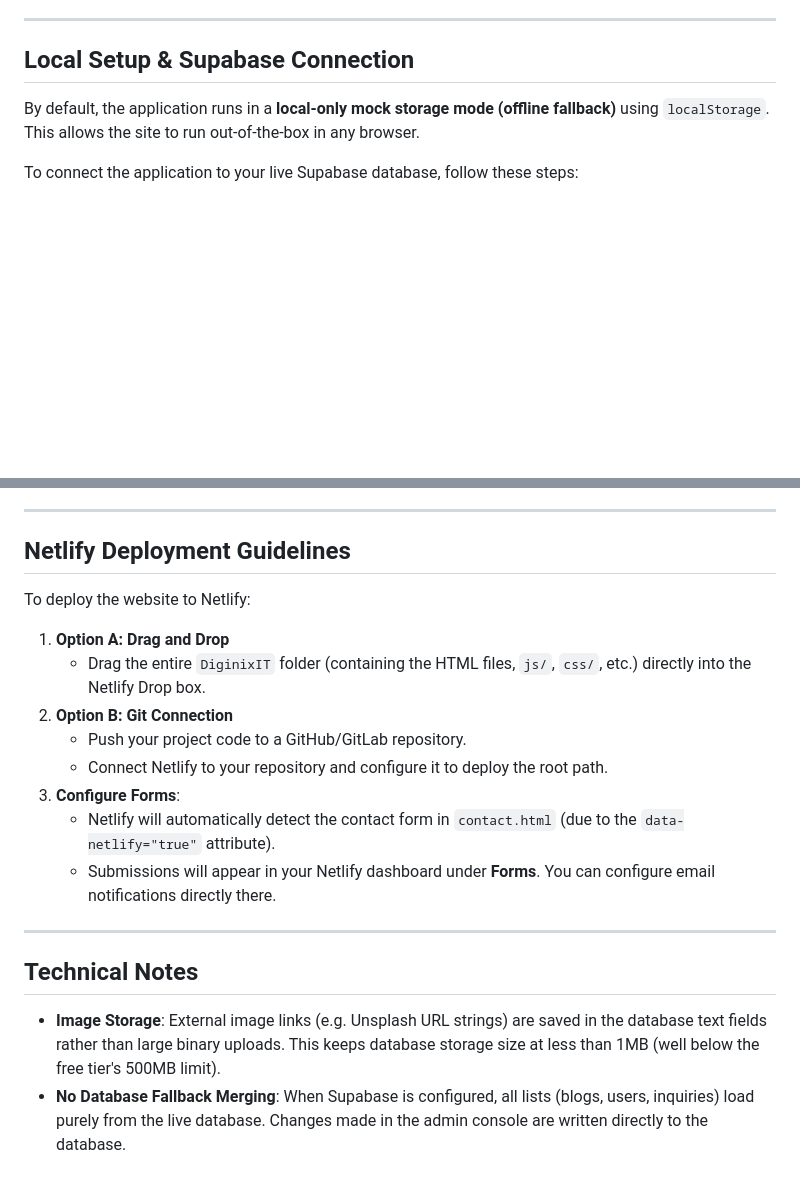
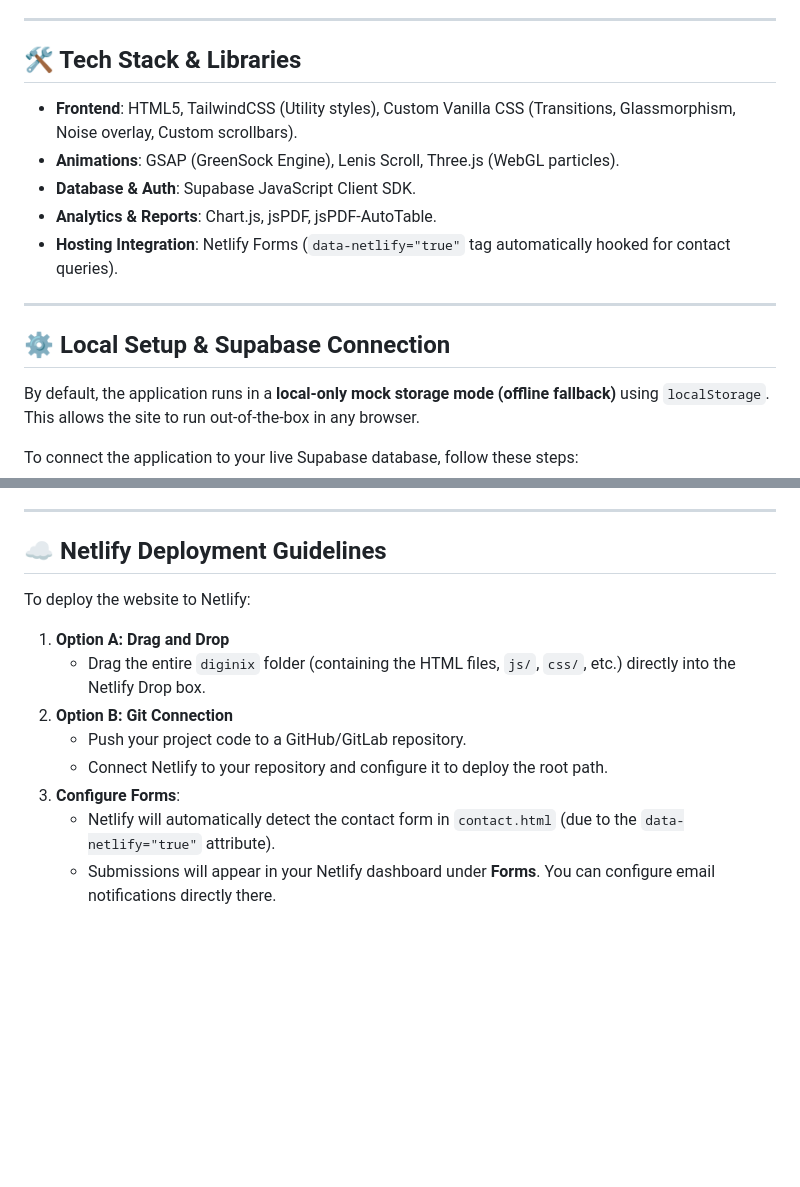
Before and after one commit to gohardev260/diginix, a Markdown page: README.md, 2 parts joined by grey strips. Drawn GitHub-style; blank space fills up the shorter version.

```diff
--- a/README.md
+++ b/README.md
@@ -31,7 +47,16 @@ supabase_setup.sql       ← Database initialization script
 
 ---
 
-## Local Setup & Supabase Connection
+## 🛠️ Tech Stack & Libraries
+* **Frontend**: HTML5, TailwindCSS (Utility styles), Custom Vanilla CSS (Transitions, Glassmorphism, Noise overlay, Custom scrollbars).
+* **Animations**: GSAP (GreenSock Engine), Lenis Scroll, Three.js (WebGL particles).
+* **Database & Auth**: Supabase JavaScript Client SDK.
+* **Analytics & Reports**: Chart.js, jsPDF, jsPDF-AutoTable.
+* **Hosting Integration**: Netlify Forms (`data-netlify="true"` tag automatically hooked for contact queries).
+
+---
+
+## ⚙️ Local Setup & Supabase Connection
 
 By default, the application runs in a **local-only mock storage mode (offline fallback)** using `localStorage`. This allows the site to run out-of-the-box in any browser.
 
@@ -63,22 +88,15 @@ To log in to the admin dashboard (`admin_login.html`), you must register your ad
 
 ---
 
-## Netlify Deployment Guidelines
+## ☁️ Netlify Deployment Guidelines
 
 To deploy the website to Netlify:
 
 1. **Option A: Drag and Drop**
-   * Drag the entire `DiginixIT` folder (containing the HTML files, `js/`, `css/`, etc.) directly into the Netlify Drop box.
+   * Drag the entire `diginix` folder (containing the HTML files, `js/`, `css/`, etc.) directly into the Netlify Drop box.
 2. **Option B: Git Connection**
    * Push your project code to a GitHub/GitLab repository.
    * Connect Netlify to your repository and configure it to deploy the root path.
 3. **Configure Forms**:
    * Netlify will automatically detect the contact form in `contact.html` (due to the `data-netlify="true"` attribute).
    * Submissions will appear in your Netlify dashboard under **Forms**. You can configure email notifications directly there.
-
----
-
-## Technical Notes
-
-* **Image Storage**: External image links (e.g. Unsplash URL strings) are saved in the database text fields rather than large binary uploads. This keeps database storage size at less than 1MB (well below the free tier's 500MB limit).
-* **No Database Fallback Merging**: When Supabase is configured, all lists (blogs, users, inquiries) load purely from the live database. Changes made in the admin console are written directly to the database.
```
Also changed, not shown: other parts of README.md (+42 -26 lines).
